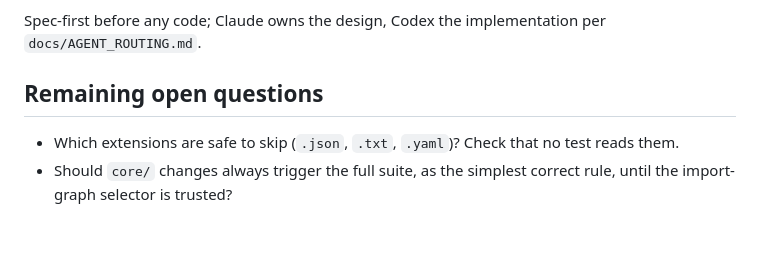
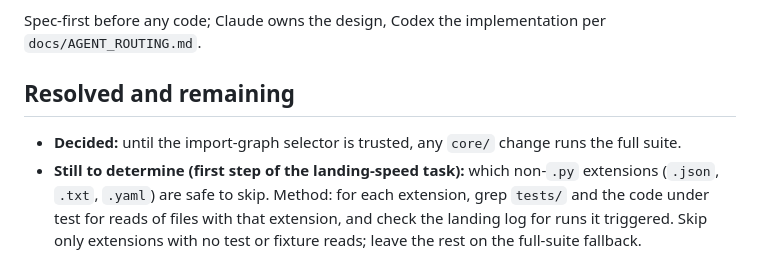
Before and after one commit to AaronScherf/ai-sandbox-master, a Markdown page: docs/MONOREPO_SPLIT_EVALUATION.md, the part around the change. Rendered like a GitHub page; blank space fills up the shorter version.

Commit message:
docs: core changes run full suite; extension safety to be determined
Co-Authored-By: Claude Sonnet 5.5 <noreply@anthropic.com>

```diff
--- a/docs/MONOREPO_SPLIT_EVALUATION.md
+++ b/docs/MONOREPO_SPLIT_EVALUATION.md
@@ -205,7 +205,7 @@ Proposed order, cheapest first:
 
 Spec-first before any code; Claude owns the design, Codex the implementation per `docs/AGENT_ROUTING.md`.
 
-## Remaining open questions
+## Resolved and remaining
 
-- Which extensions are safe to skip (`.json`, `.txt`, `.yaml`)? Check that no test reads them.
-- Should `core/` changes always trigger the full suite, as the simplest correct rule, until the import-graph selector is trusted?
+- **Decided:** until the import-graph selector is trusted, any `core/` change runs the full suite.
+- **Still to determine (first step of the landing-speed task):** which non-`.py` extensions (`.json`, `.txt`, `.yaml`) are safe to skip. Method: for each extension, grep `tests/` and the code under test for reads of files with that extension, and check the landing log for runs it triggered. Skip only extensions with no test or fixture reads; leave the rest on the full-suite fallback.
```
